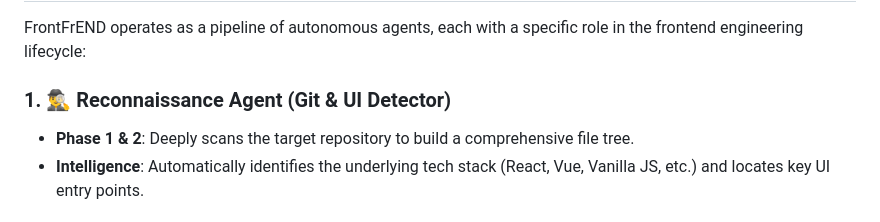
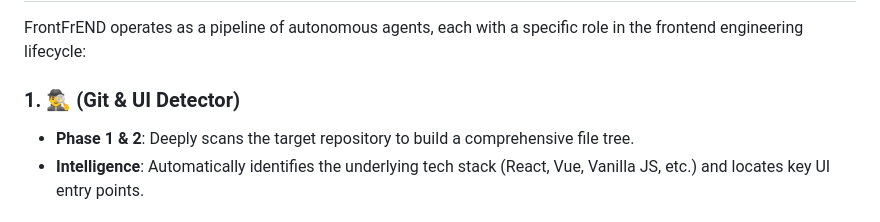
Before and after one commit to priyank766/FrontFrEND, a Markdown page: README.md, the part around the change. Rendered like a GitHub page.

```diff
--- a/README.md
+++ b/README.md
@@ -11,7 +11,7 @@
 
 FrontFrEND operates as a pipeline of autonomous agents, each with a specific role in the frontend engineering lifecycle:
 
-### 1. 🕵️‍♂️ **Reconnaissance Agent (Git & UI Detector)**
+### 1. 🕵️‍♂️ **(Git & UI Detector)**
 - **Phase 1 & 2**: Deeply scans the target repository to build a comprehensive file tree.
 - **Intelligence**: Automatically identifies the underlying tech stack (React, Vue, Vanilla JS, etc.) and locates key UI entry points.
 
```
